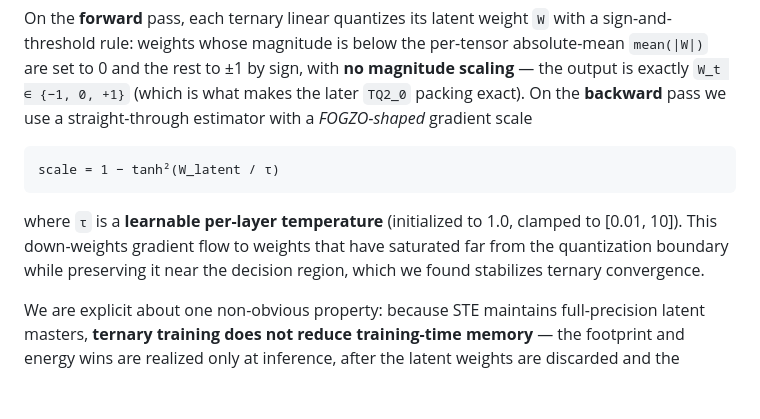
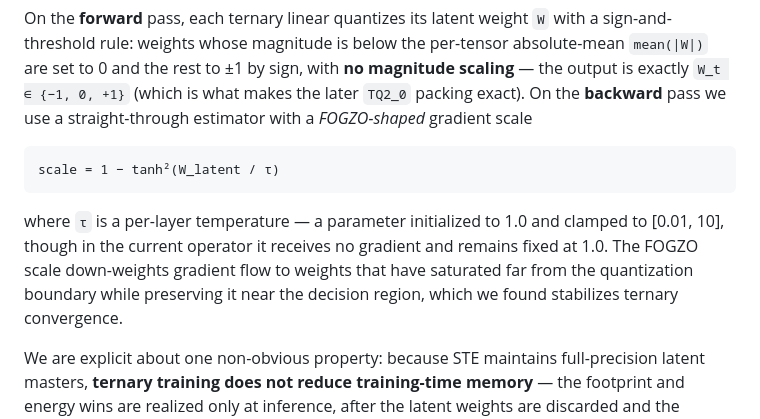
Before and after one commit to michelangeloromerochisco/micro-terse, a Markdown page: docs/papers/terse-micro-technical-report.md, the part around the change. Rendered like a GitHub page; blank space fills up the shorter version.

````diff
--- a/docs/papers/terse-micro-technical-report.md
+++ b/docs/papers/terse-micro-technical-report.md
@@ -80,7 +80,7 @@ On the **forward** pass, each ternary linear quantizes its latent weight `W` wit
 scale = 1 − tanh²(W_latent / τ)
 ```
 
-where `τ` is a **learnable per-layer temperature** (initialized to 1.0, clamped to [0.01, 10]). This down-weights gradient flow to weights that have saturated far from the quantization boundary while preserving it near the decision region, which we found stabilizes ternary convergence.
+where `τ` is a per-layer temperature — a parameter initialized to 1.0 and clamped to [0.01, 10], though in the current operator it receives no gradient and remains fixed at 1.0. The FOGZO scale down-weights gradient flow to weights that have saturated far from the quantization boundary while preserving it near the decision region, which we found stabilizes ternary convergence.
 
 We are explicit about one non-obvious property: because STE maintains full-precision latent masters, **ternary training does not reduce training-time memory** — the footprint and energy wins are realized only at inference, after the latent weights are discarded and the ternary weights are packed. Ternary is an *inference and deployment* advantage, not a training-memory one.
 
````
Also changed, not shown: MODEL_CARD.md (+1 -1 lines), README.md (+1 -1 lines).
